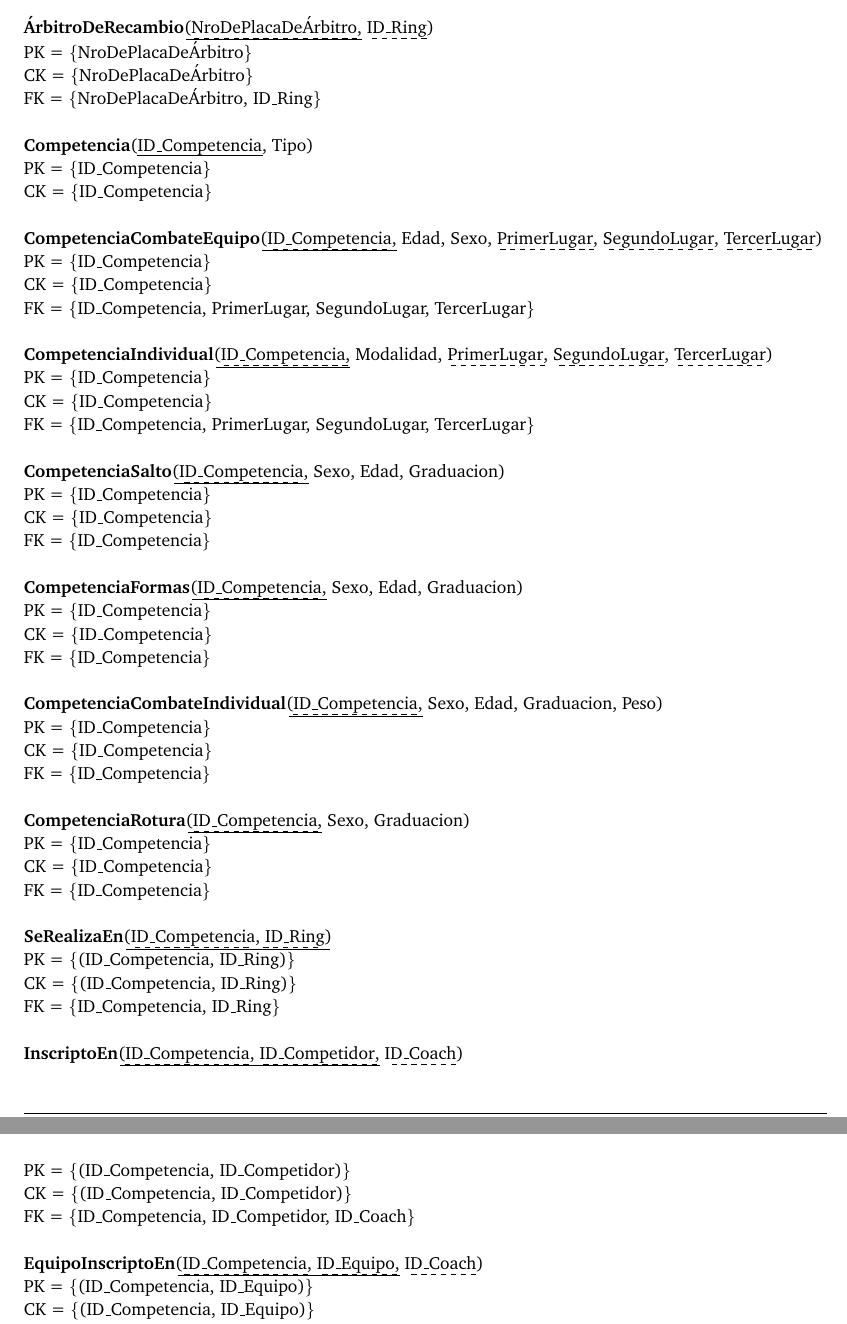
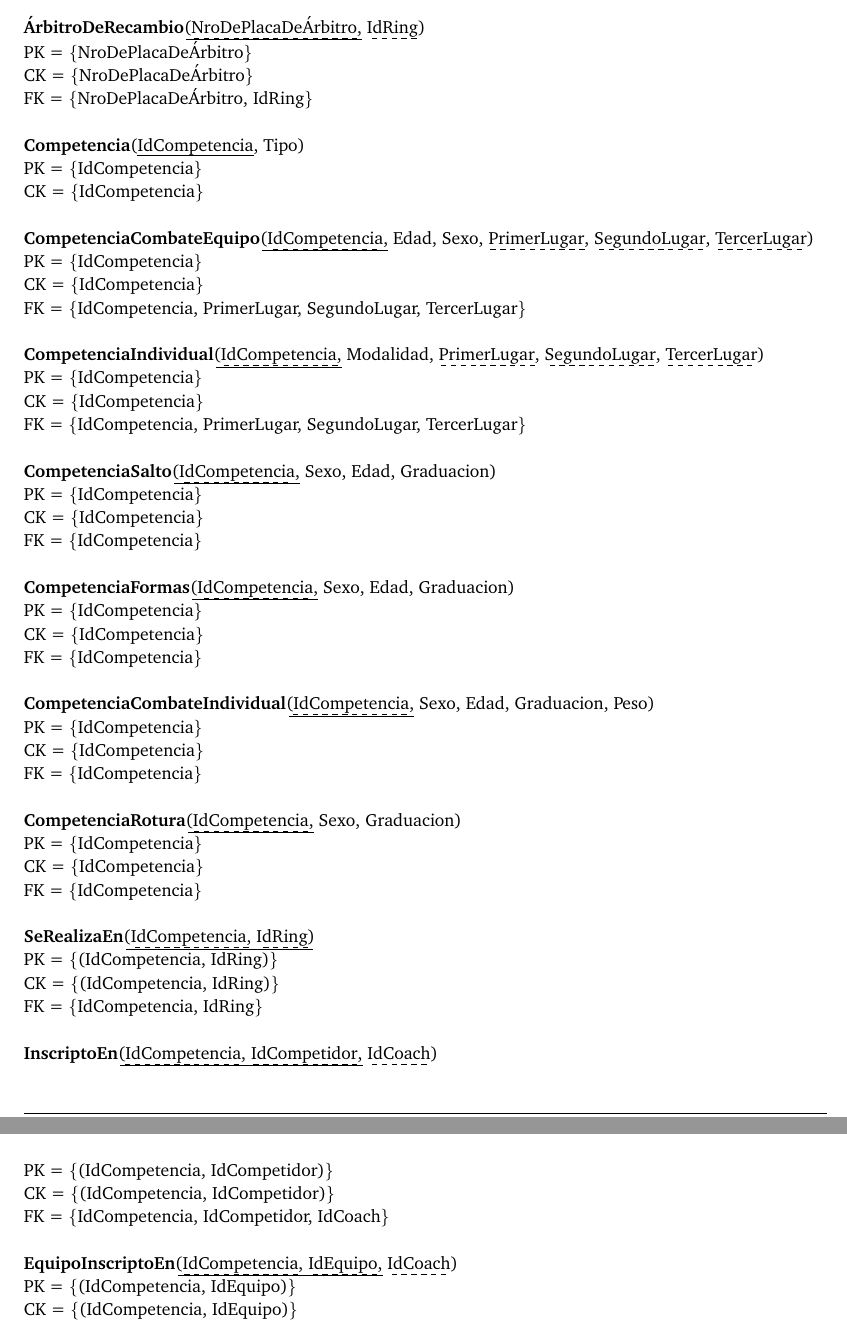
Before and after one commit to fede183/tp1_bases, a LaTeX document (latex/informe.tex, which reads latex/MR.tex): two parts of pages 11 and 12 of 18, joined at a grey line, cut so that both start at the same text. Compiled offline with pdfLaTeX; a LaTeX package or settings file that is missing is left out.

Commit message:
Cambio formato de los IDs en el MR

```diff
--- a/latex/MR.tex
+++ b/latex/MR.tex
@@ -59,55 +59,55 @@ FK = \{NroDePlacaDeÁrbitro, ID\_Ring\}\\
 \\
-\textbf{ÁrbitroDeRecambio}(\dashuline{\uline{NroDePlacaDeÁrbitro}}, \dashuline{ID\_Ring})\\
+\textbf{ÁrbitroDeRecambio}(\dashuline{\uline{NroDePlacaDeÁrbitro}}, \dashuline{IdRing})\\
 PK = \{NroDePlacaDeÁrbitro\}\\
 CK = \{NroDePlacaDeÁrbitro\}\\
-FK = \{NroDePlacaDeÁrbitro, ID\_Ring\}\\
+FK = \{NroDePlacaDeÁrbitro, IdRing\}\\
 \\
-\textbf{Competencia}(\uline{ID\_Competencia}, Tipo)\\
-PK = \{ID\_Competencia\}\\
-CK = \{ID\_Competencia\}\\
+\textbf{Competencia}(\uline{IdCompetencia}, Tipo)\\
+PK = \{IdCompetencia\}\\
+CK = \{IdCompetencia\}\\
 \\
-\textbf{CompetenciaCombateEquipo}(\dashuline{\uline{ID\_Competencia}}, Edad, Sexo, \dashuline{PrimerLugar}, \dashuline{SegundoLugar}, \dashuline{TercerLugar})\\
-PK = \{ID\_Competencia\}\\
-CK = \{ID\_Competencia\}\\
-FK = \{ID\_Competencia, PrimerLugar, SegundoLugar, TercerLugar\}\\
+\textbf{CompetenciaCombateEquipo}(\dashuline{\uline{IdCompetencia}}, Edad, Sexo, \dashuline{PrimerLugar}, \dashuline{SegundoLugar}, \dashuline{TercerLugar})\\
+PK = \{IdCompetencia\}\\
+CK = \{IdCompetencia\}\\
+FK = \{IdCompetencia, PrimerLugar, SegundoLugar, TercerLugar\}\\
 \\
-\textbf{CompetenciaIndividual}(\dashuline{\uline{ID\_Competencia}}, Modalidad, \dashuline{PrimerLugar}, \dashuline{SegundoLugar}, \dashuline{TercerLugar})\\
-PK = \{ID\_Competencia\}\\
-CK = \{ID\_Competencia\}\\
-FK = \{ID\_Competencia, PrimerLugar, SegundoLugar, TercerLugar\}\\
+\textbf{CompetenciaIndividual}(\dashuline{\uline{IdCompetencia}}, Modalidad, \dashuline{PrimerLugar}, \dashuline{SegundoLugar}, \dashuline{TercerLugar})\\
+PK = \{IdCompetencia\}\\
+CK = \{IdCompetencia\}\\
+FK = \{IdCompetencia, PrimerLugar, SegundoLugar, TercerLugar\}\\
 \\
-\textbf{CompetenciaSalto}(\dashuline{\uline{ID\_Competencia}}, Sexo, Edad, Graduacion)\\
-PK = \{ID\_Competencia\}\\
-CK = \{ID\_Competencia\}\\
-FK = \{ID\_Competencia\}\\
+\textbf{CompetenciaSalto}(\dashuline{\uline{IdCompetencia}}, Sexo, Edad, Graduacion)\\
+PK = \{IdCompetencia\}\\
+CK = \{IdCompetencia\}\\
+FK = \{IdCompetencia\}\\
 \\
-\textbf{CompetenciaFormas}(\dashuline{\uline{ID\_Competencia}}, Sexo, Edad, Graduacion)\\
-PK = \{ID\_Competencia\}\\
-CK = \{ID\_Competencia\}\\
-FK = \{ID\_Competencia\}\\
+\textbf{CompetenciaFormas}(\dashuline{\uline{IdCompetencia}}, Sexo, Edad, Graduacion)\\
+PK = \{IdCompetencia\}\\
+CK = \{IdCompetencia\}\\
+FK = \{IdCompetencia\}\\
 \\
-\textbf{CompetenciaCombateIndividual}(\dashuline{\uline{ID\_Competencia}}, Sexo, Edad, Graduacion, Peso)\\
-PK = \{ID\_Competencia\}\\
-CK = \{ID\_Competencia\}\\
-FK = \{ID\_Competencia\}\\
+\textbf{CompetenciaCombateIndividual}(\dashuline{\uline{IdCompetencia}}, Sexo, Edad, Graduacion, Peso)\\
+PK = \{IdCompetencia\}\\
+CK = \{IdCompetencia\}\\
+FK = \{IdCompetencia\}\\
 \\
-\textbf{CompetenciaRotura}(\dashuline{\uline{ID\_Competencia}}, Sexo, Graduacion)\\
-PK = \{ID\_Competencia\}\\
-CK = \{ID\_Competencia\}\\
-FK = \{ID\_Competencia\}\\
+\textbf{CompetenciaRotura}(\dashuline{\uline{IdCompetencia}}, Sexo, Graduacion)\\
+PK = \{IdCompetencia\}\\
+CK = \{IdCompetencia\}\\
+FK = \{IdCompetencia\}\\
 \\
-\textbf{SeRealizaEn}(\dashuline{\uline{ID\_Competencia}}, \dashuline{\uline{ID\_Ring}})\\
-PK = \{(ID\_Competencia, ID\_Ring)\}\\
-CK = \{(ID\_Competencia, ID\_Ring)\}\\
-FK = \{ID\_Competencia, ID\_Ring\}\\
+\textbf{SeRealizaEn}(\dashuline{\uline{IdCompetencia}}, \dashuline{\uline{IdRing}})\\
+PK = \{(IdCompetencia, IdRing)\}\\
+CK = \{(IdCompetencia, IdRing)\}\\
+FK = \{IdCompetencia, IdRing\}\\
 \\
-\textbf{InscriptoEn}(\dashuline{\uline{ID\_Competencia}}, \dashuline{\uline{ID\_Competidor}}, \dashuline{ID\_Coach})\\
-PK = \{(ID\_Competencia, ID\_Competidor)\}\\
-CK = \{(ID\_Competencia, ID\_Competidor)\}\\
-FK = \{ID\_Competencia, ID\_Competidor, ID\_Coach\}\\
+\textbf{InscriptoEn}(\dashuline{\uline{IdCompetencia}}, \dashuline{\uline{IdCompetidor}}, \dashuline{IdCoach})\\
+PK = \{(IdCompetencia, IdCompetidor)\}\\
+CK = \{(IdCompetencia, IdCompetidor)\}\\
+FK = \{IdCompetencia, IdCompetidor, IdCoach\}\\
 \\
-\textbf{EquipoInscriptoEn}(\dashuline{\uline{ID\_Competencia}}, \dashuline{\uline{ID\_Equipo}}, \dashuline{ID\_Coach})\\
-PK = \{(ID\_Competencia, ID\_Equipo)\}\\
-CK = \{(ID\_Competencia, ID\_Equipo)\}\\
-FK = \{ID\_Competencia, ID\_Equipo, ID\_Coach\}\\
+\textbf{EquipoInscriptoEn}(\dashuline{\uline{IdCompetencia}}, \dashuline{\uline{IdEquipo}}, \dashuline{IdCoach})\\
+PK = \{(IdCompetencia, IdEquipo)\}\\
+CK = \{(IdCompetencia, IdEquipo)\}\\
+FK = \{IdCompetencia, IdEquipo, IdCoach\}\\
 \\
```
Also changed, not shown: latex/MR.tex (54 more changed lines).
